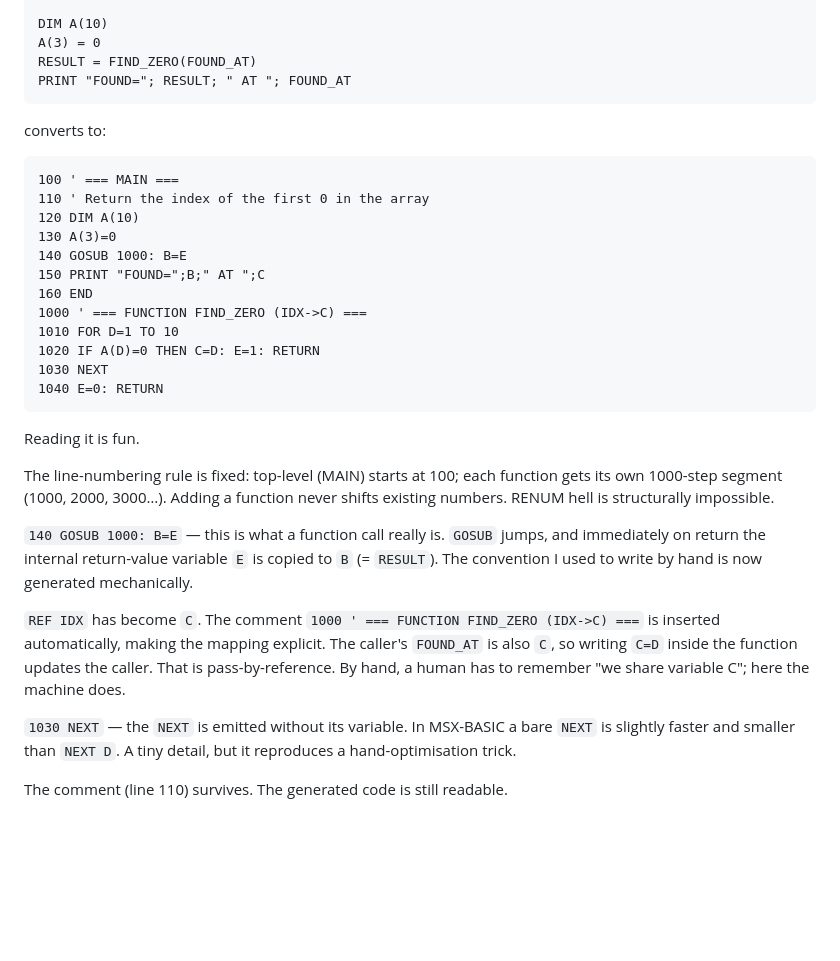
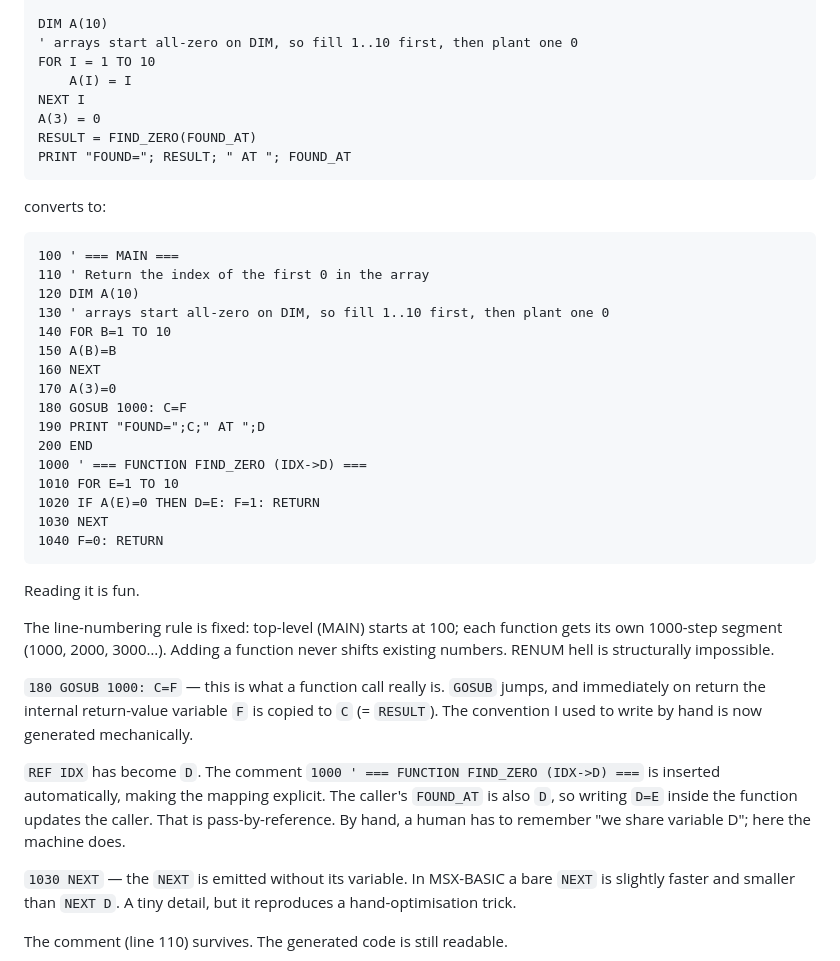
Before and after one commit to suzuki-black/FunctionBASIC, a Markdown page: docs/story-en.md, the part around the change. Rendered like a GitHub page; blank space fills up the shorter version.

Commit message:
docs(story): FIND_ZERO 例のバグ修正（DIM後に1..10を埋めてから0を植える）
DIM A(10) はMSXでは全要素0初期化のため、A(3)=0 だけだと全要素0になり FIND_ZERO が
必ず index 1 を返して「3を見つける」例が成立していなかった。配列を 1..10 で埋めてから
A(3)=0 にするよう構造化ソースを修正。変換後MSX-BASICを実際の変換器出力に差し替え、
fillループ追加で繰り下がった変数対応(RESULT=C/FOUND_AT=IDX=D/戻り値=F、GOSUB 1000:C=F 等)に
合わせて解説本文も整合修正。

Co-Authored-By: Claude Opus 4.8 <noreply@anthropic.com>

````diff
--- a/docs/story-en.md
+++ b/docs/story-en.md
@@ -282,6 +282,10 @@ FUNCTION FIND_ZERO(REF IDX)
 END FUNCTION
 
 DIM A(10)
+' arrays start all-zero on DIM, so fill 1..10 first, then plant one 0
+FOR I = 1 TO 10
+    A(I) = I
+NEXT I
 A(3) = 0
 RESULT = FIND_ZERO(FOUND_AT)
 PRINT "FOUND="; RESULT; " AT "; FOUND_AT
@@ -293,24 +297,28 @@ converts to:
 100 ' === MAIN ===
 110 ' Return the index of the first 0 in the array
 120 DIM A(10)
-130 A(3)=0
-140 GOSUB 1000: B=E
-150 PRINT "FOUND=";B;" AT ";C
-160 END
-1000 ' === FUNCTION FIND_ZERO (IDX->C) ===
-1010 FOR D=1 TO 10
-1020 IF A(D)=0 THEN C=D: E=1: RETURN
+130 ' arrays start all-zero on DIM, so fill 1..10 first, then plant one 0
+140 FOR B=1 TO 10
+150 A(B)=B
+160 NEXT
+170 A(3)=0
+180 GOSUB 1000: C=F
+190 PRINT "FOUND=";C;" AT ";D
+200 END
+1000 ' === FUNCTION FIND_ZERO (IDX->D) ===
+1010 FOR E=1 TO 10
+1020 IF A(E)=0 THEN D=E: F=1: RETURN
 1030 NEXT
-1040 E=0: RETURN
+1040 F=0: RETURN
 ```
 
 Reading it is fun.
 
 The line-numbering rule is fixed: top-level (MAIN) starts at 100; each function gets its own 1000-step segment (1000, 2000, 3000…). Adding a function never shifts existing numbers. RENUM hell is structurally impossible.
 
-`140 GOSUB 1000: B=E` — this is what a function call really is. `GOSUB` jumps, and immediately on return the internal return-value variable `E` is copied to `B` (= `RESULT`). The convention I used to write by hand is now generated mechanically.
+`180 GOSUB 1000: C=F` — this is what a function call really is. `GOSUB` jumps, and immediately on return the internal return-value variable `F` is copied to `C` (= `RESULT`). The convention I used to write by hand is now generated mechanically.
 
-`REF IDX` has become `C`. The comment `1000 ' === FUNCTION FIND_ZERO (IDX->C) ===` is inserted automatically, making the mapping explicit. The caller's `FOUND_AT` is also `C`, so writing `C=D` inside the function updates the caller. That is pass-by-reference. By hand, a human has to remember "we share variable C"; here the machine does.
+`REF IDX` has become `D`. The comment `1000 ' === FUNCTION FIND_ZERO (IDX->D) ===` is inserted automatically, making the mapping explicit. The caller's `FOUND_AT` is also `D`, so writing `D=E` inside the function updates the caller. That is pass-by-reference. By hand, a human has to remember "we share variable D"; here the machine does.
 
 `1030 NEXT` — the `NEXT` is emitted without its variable. In MSX-BASIC a bare `NEXT` is slightly faster and smaller than `NEXT D`. A tiny detail, but it reproduces a hand-optimisation trick.
 
````
